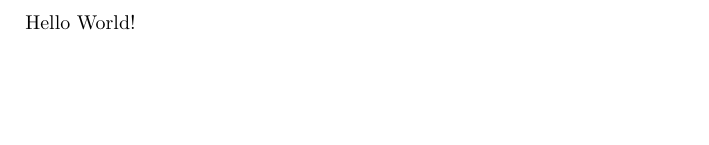
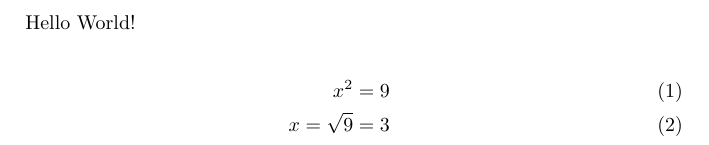
Before and after one commit to jD91mZM2/dotfiles, a LaTeX document (home/emacs/.emacs.d/my-config/templates/.tex): part of the page, cut so that both start at the same text, the shorter picture padded with empty space. Compiled offline with pdfLaTeX.

```diff
--- a/home/emacs/.emacs.d/my-config/templates/.tex
+++ b/home/emacs/.emacs.d/my-config/templates/.tex
@@ -1,7 +1,13 @@
 \documentclass{article}
+\usepackage{amsmath}
 \pagenumbering{gobble}
 \begin{document}
 
 Hello World!
 
+\begin{align}
+  x^2 &= 9 \\
+  x = \sqrt{9} &= 3
+\end{align}
+
 \end{document}
```
Also changed, not shown: 4 other files.
